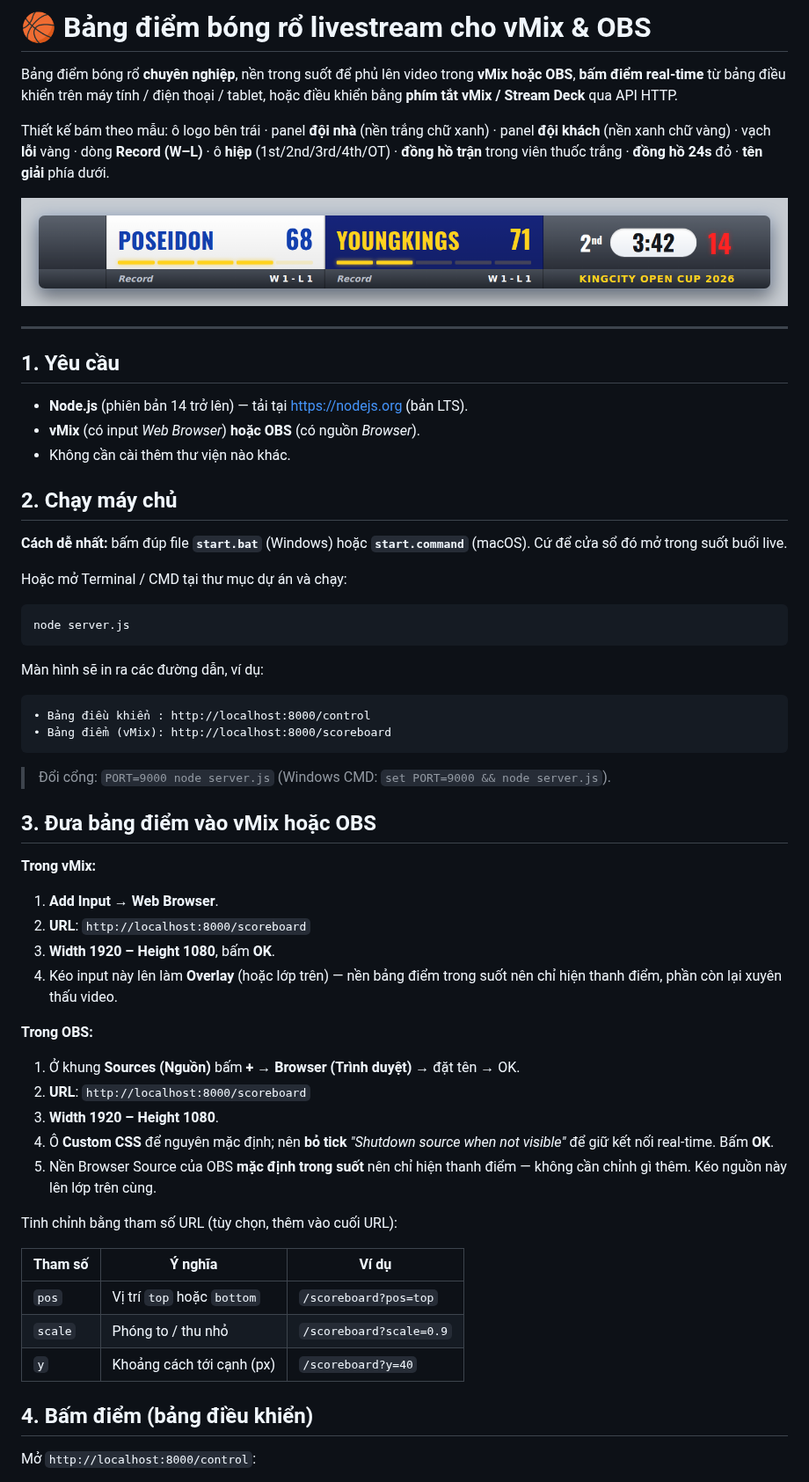
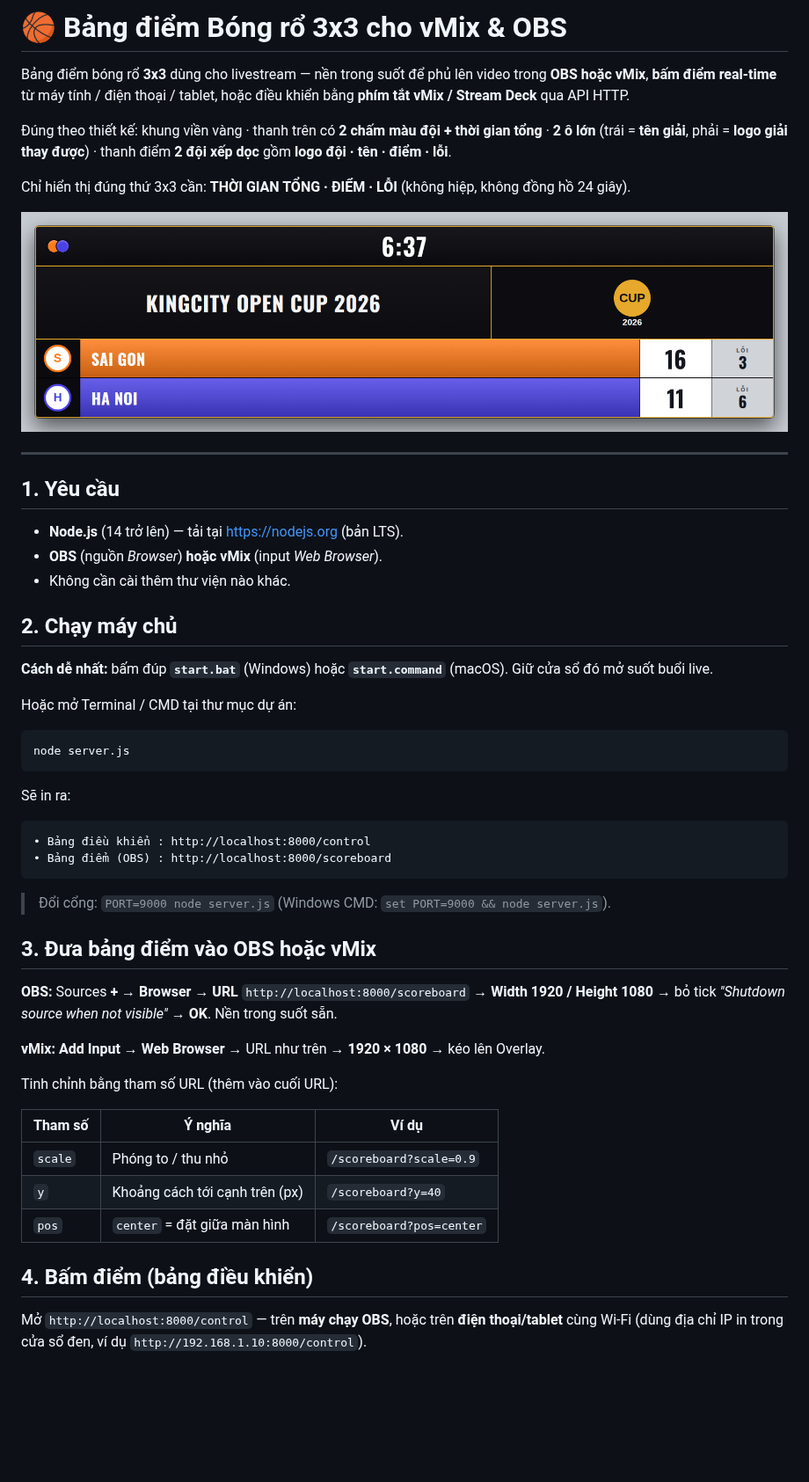
Before and after one commit to kissstudio79-bot/Mnhat, a Markdown page: README.md, the part around one of its changes. Shown at 88% size. GitHub-like rendering; pictures changed too: docs/preview.png; blank space fills up the shorter version.

````diff
--- a/README.md
+++ b/README.md
@@ -1,62 +1,55 @@
-# 🏀 Bảng điểm bóng rổ livestream cho vMix & OBS
+# 🏀 Bảng điểm Bóng rổ 3x3 cho vMix & OBS
 
-Bảng điểm bóng rổ **chuyên nghiệp**, nền trong suốt để phủ lên video trong **vMix hoặc OBS**, **bấm điểm real-time** từ bảng điều khiển trên máy tính / điện thoại / tablet, hoặc điều khiển bằng **phím tắt vMix / Stream Deck** qua API HTTP.
+Bảng điểm bóng rổ **3x3** dùng cho livestream — nền trong suốt để phủ lên video trong **OBS hoặc vMix**, **bấm điểm real-time** từ máy tính / điện thoại / tablet, hoặc điều khiển bằng **phím tắt vMix / Stream Deck** qua API HTTP.
 
-Thiết kế bám theo mẫu: ô logo bên trái · panel **đội nhà** (nền trắng chữ xanh) · panel **đội khách** (nền xanh chữ vàng) · vạch **lỗi** vàng · dòng **Record (W–L)** · ô **hiệp** (1st/2nd/3rd/4th/OT) · **đồng hồ trận** trong viên thuốc trắng · **đồng hồ 24s** đỏ · **tên giải** phía dưới.
+Đúng theo thiết kế: khung viền vàng · thanh trên có **2 chấm màu đội + thời gian tổng** · **2 ô lớn** (trái = **tên giải**, phải = **logo giải thay được**) · thanh điểm **2 đội xếp dọc** gồm **logo đội · tên · điểm · lỗi**.
 
-![Bảng điểm](docs/preview.png)
+Chỉ hiển thị đúng thứ 3x3 cần: **THỜI GIAN TỔNG · ĐIỂM · LỖI** (không hiệp, không đồng hồ 24 giây).
+
+![Bảng điểm 3x3](docs/preview.png)
 
 ---
 
 ## 1. Yêu cầu
 
-- **Node.js** (phiên bản 14 trở lên) — tải tại <https://nodejs.org> (bản LTS).
-- **vMix** (có input *Web Browser*) **hoặc OBS** (có nguồn *Browser*).
+- **Node.js** (14 trở lên) — tải tại <https://nodejs.org> (bản LTS).
+- **OBS** (nguồn *Browser*) **hoặc vMix** (input *Web Browser*).
 - Không cần cài thêm thư viện nào khác.
 
 ## 2. Chạy máy chủ
 
-**Cách dễ nhất:** bấm đúp file **`start.bat`** (Windows) hoặc **`start.command`** (macOS). Cứ để cửa sổ đó mở trong suốt buổi live.
+**Cách dễ nhất:** bấm đúp **`start.bat`** (Windows) hoặc **`start.command`** (macOS). Giữ cửa sổ đó mở suốt buổi live.
 
-Hoặc mở Terminal / CMD tại thư mục dự án và chạy:
+Hoặc mở Terminal / CMD tại thư mục dự án:
 
 ```bash
 node server.js
 ```
 
-Màn hình sẽ in ra các đường dẫn, ví dụ:
+Sẽ in ra:
 
 ```
 • Bảng điều khiển : http://localhost:8000/control
-• Bảng điểm (vMix): http://localhost:8000/scoreboard
+• Bảng điểm (OBS) : http://localhost:8000/scoreboard
 ```
 
 > Đổi cổng: `PORT=9000 node server.js` (Windows CMD: `set PORT=9000 && node server.js`).
 
-## 3. Đưa bảng điểm vào vMix hoặc OBS
+## 3. Đưa bảng điểm vào OBS hoặc vMix
 
-**Trong vMix:**
-1. **Add Input → Web Browser**.
-2. **URL**: `http://localhost:8000/scoreboard`
-3. **Width 1920 – Height 1080**, bấm **OK**.
-4. Kéo input này lên làm **Overlay** (hoặc lớp trên) — nền bảng điểm trong suốt nên chỉ hiện thanh điểm, phần còn lại xuyên thấu video.
+**OBS:** Sources **+ → Browser** → **URL** `http://localhost:8000/scoreboard` → **Width 1920 / Height 1080** → bỏ tick *"Shutdown source when not visible"* → **OK**. Nền trong suốt sẵn.
 
-**Trong OBS:**
-1. Ở khung **Sources (Nguồn)** bấm **+ → Browser (Trình duyệt)** → đặt tên → OK.
-2. **URL**: `http://localhost:8000/scoreboard`
-3. **Width 1920 – Height 1080**.
-4. Ô **Custom CSS** để nguyên mặc định; nên **bỏ tick** *"Shutdown source when not visible"* để giữ kết nối real-time. Bấm **OK**.
-5. Nền Browser Source của OBS **mặc định trong suốt** nên chỉ hiện thanh điểm — không cần chỉnh gì thêm. Kéo nguồn này lên lớp trên cùng.
+**vMix:** **Add Input → Web Browser** → URL như trên → **1920 × 1080** → kéo lên Overlay.
 
-Tinh chỉnh bằng tham số URL (tùy chọn, thêm vào cuối URL):
+Tinh chỉnh bằng tham số URL (thêm vào cuối URL):
 
 | Tham số | Ý nghĩa | Ví dụ |
 |---|---|---|
-| `pos` | Vị trí `top` hoặc `bottom` | `/scoreboard?pos=top` |
 | `scale` | Phóng to / thu nhỏ | `/scoreboard?scale=0.9` |
-| `y` | Khoảng cách tới cạnh (px) | `/scoreboard?y=40` |
+| `y` | Khoảng cách tới cạnh trên (px) | `/scoreboard?y=40` |
+| `pos` | `center` = đặt giữa màn hình | `/scoreboard?pos=center` |
 
 ## 4. Bấm điểm (bảng điều khiển)
 
-Mở `http://localhost:8000/control`:
+Mở `http://localhost:8000/control` — trên **máy chạy OBS**, hoặc trên **điện thoại/tablet** cùng Wi‑Fi (dùng địa chỉ IP in trong cửa sổ đen, ví dụ `http://192.168.1.10:8000/control`).
 
````
Also changed, not shown: other parts of README.md (+40 -55 lines), 7 other files.
